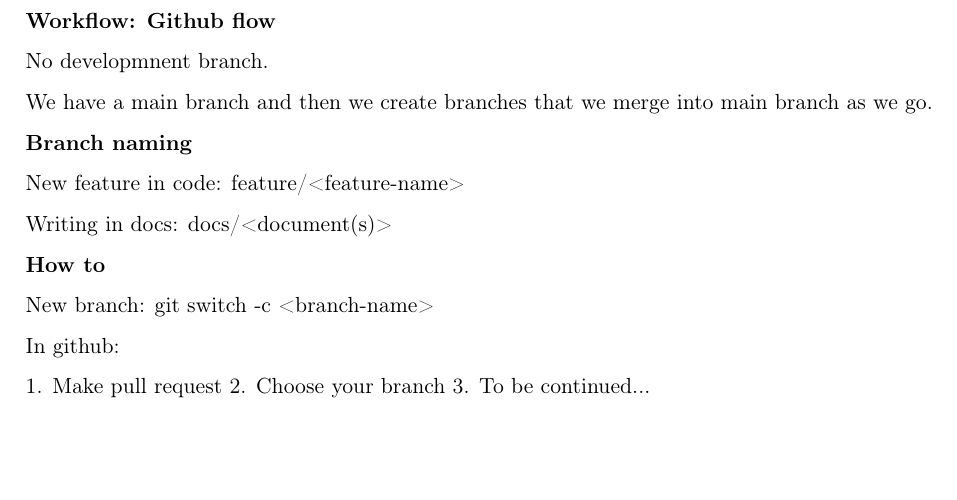
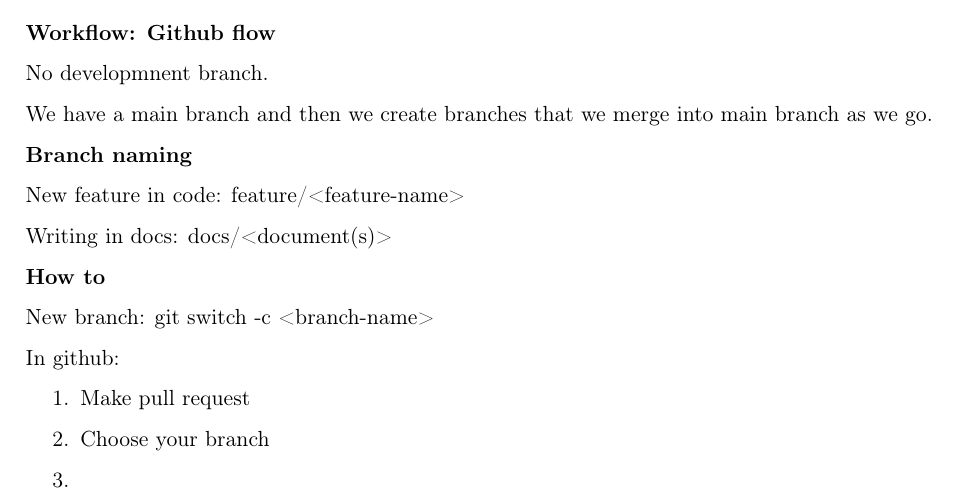
Before and after one commit to Mosekjaer/prepmeup, a LaTeX document (docs/appendices/process/10-method/01-development-guidelines.tex): part of the page, cut so that both start at the same text, the shorter picture padded with empty space. Compiled offline with pdfLaTeX.

Commit message:
Devleopment guidelines

```diff
--- a/docs/appendices/process/10-method/01-development-guidelines.tex
+++ b/docs/appendices/process/10-method/01-development-guidelines.tex
@@ -42,12 +42,11 @@
 New branch: git switch -c <branch-name>
 
 In github:
-
-1. Make pull request
-2. Choose your branch
-3. To be continued...
-
-
+    \begin{enumerate}
+        \item Make pull request
+        \item Choose your branch
+        \item
+    \end{enumerate}
 
 % Content goes here...
 
```
